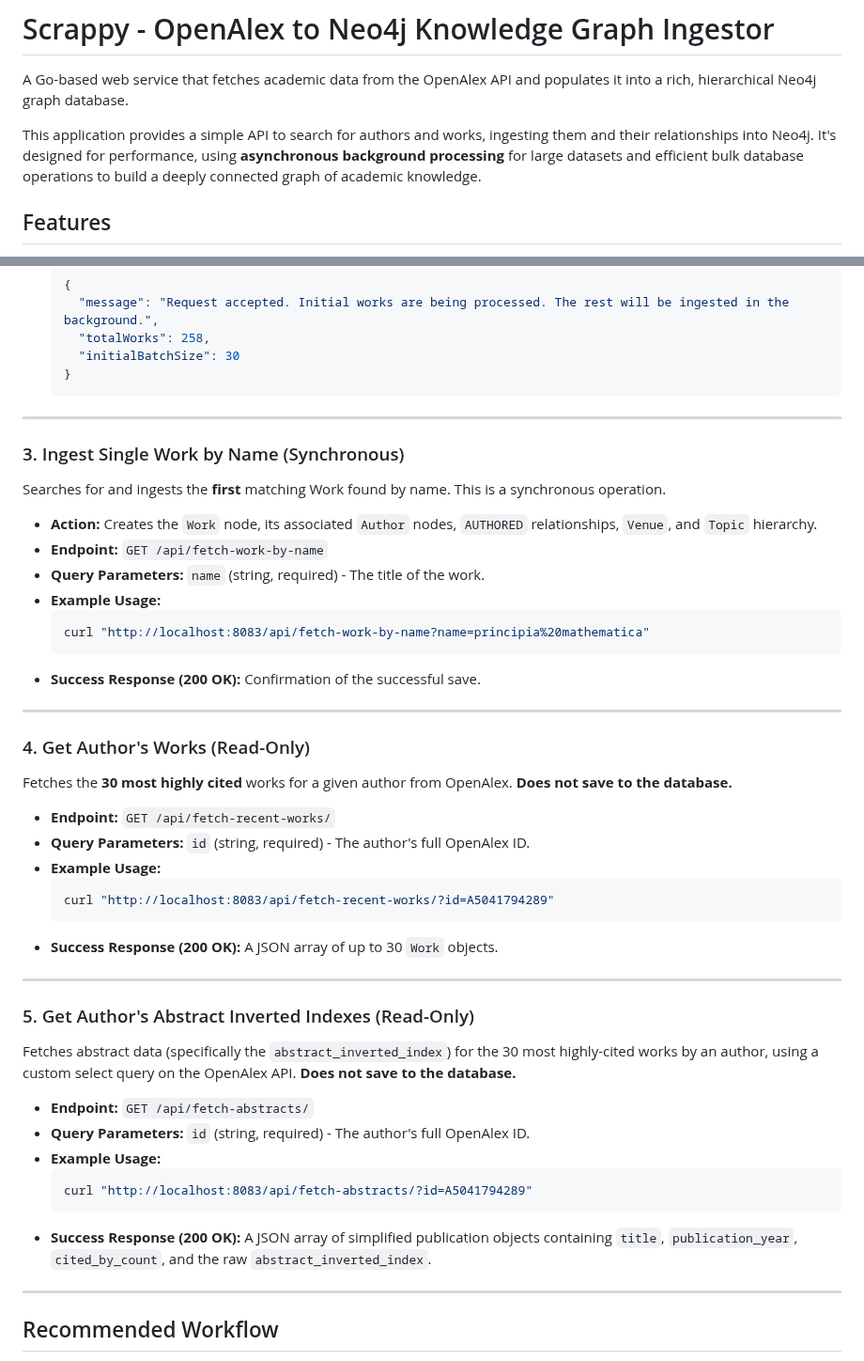
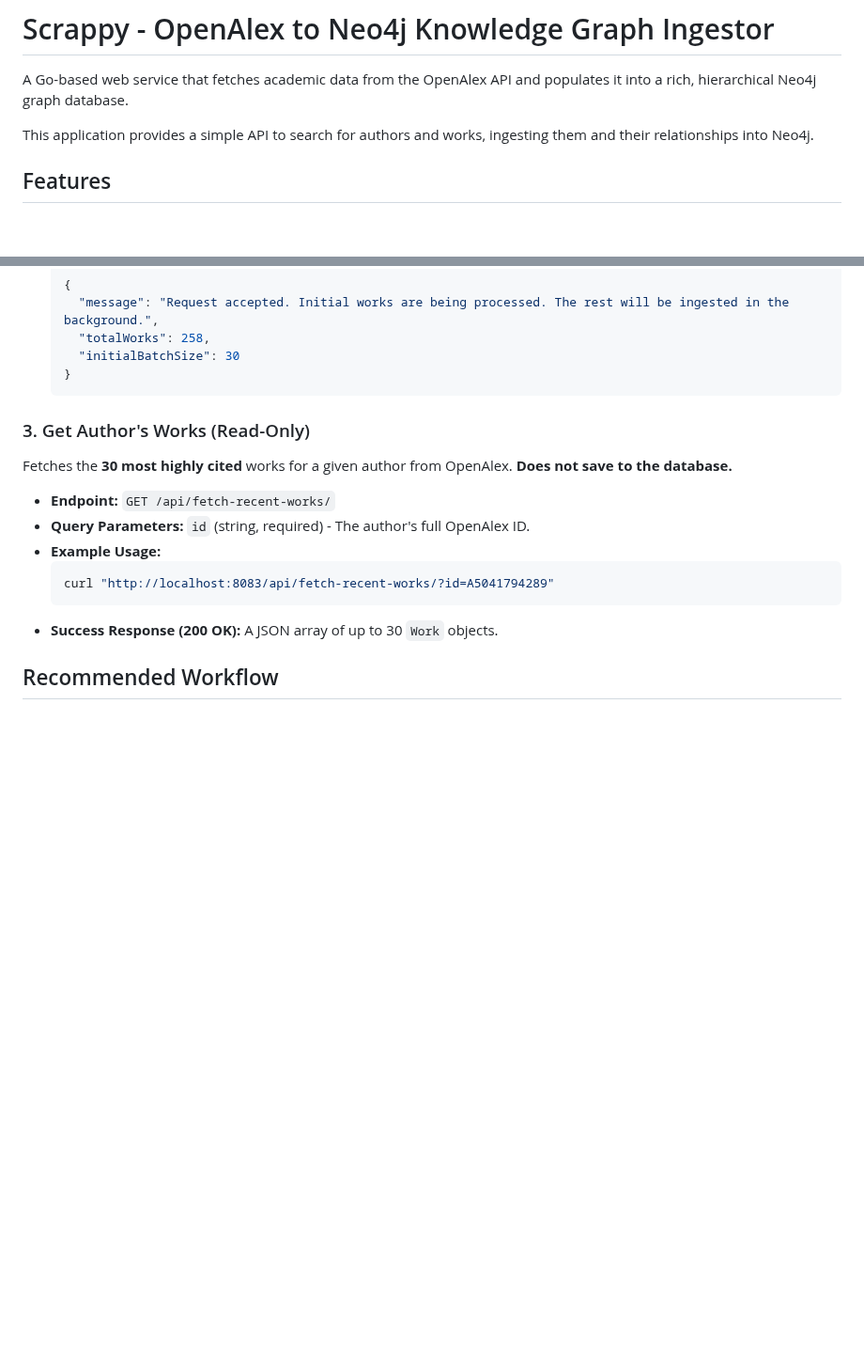
Before and after one commit to Cloudforge2/ScholarSphere, a Markdown page: Scholar-sphere-latest/Scrappy-service/README.md, 2 parts joined by grey strips. Shown at 94% size. GitHub-like rendering; blank space fills up the shorter version.

````diff
--- a/Scholar-sphere-latest/Scrappy-service/README.md
+++ b/Scholar-sphere-latest/Scrappy-service/README.md
@@ -2,7 +2,7 @@
 
 A Go-based web service that fetches academic data from the OpenAlex API and populates it into a rich, hierarchical Neo4j graph database.
 
-This application provides a simple API to search for authors and works, ingesting them and their relationships into Neo4j. It's designed for performance, using **asynchronous background processing** for large datasets and efficient bulk database operations to build a deeply connected graph of academic knowledge.
+This application provides a simple API to search for authors and works, ingesting them and their relationships into Neo4j.
 
 ## Features
 
@@ -105,7 +161,7 @@ Searches for and returns a list of authors matching the name query. This is a re
     }
     ```
 
----
+<!-- ---
 
 ### 3. Ingest Single Work by Name (Synchronous)
 
@@ -120,9 +176,9 @@ Searches for and ingests the **first** matching Work found by name. This is a sy
     ```
 *   **Success Response (200 OK):** Confirmation of the successful save.
 
----
+--- -->
 
-### 4. Get Author's Works (Read-Only)
+### 3. Get Author's Works (Read-Only)
 
 Fetches the **30 most highly cited** works for a given author from OpenAlex. **Does not save to the database.**
 
@@ -134,9 +190,9 @@ Fetches the **30 most highly cited** works for a given author from OpenAlex. **D
     ```
 *   **Success Response (200 OK):** A JSON array of up to 30 `Work` objects.
 
----
 
-### 5. Get Author's Abstract Inverted Indexes (Read-Only)
+
+<!-- ### 5. Get Author's Abstract Inverted Indexes (Read-Only)
 
 Fetches abstract data (specifically the `abstract_inverted_index`) for the 30 most highly-cited works by an author, using a custom select query on the OpenAlex API. **Does not save to the database.**
 
@@ -146,9 +202,9 @@ Fetches abstract data (specifically the `abstract_inverted_index`) for the 30 mo
     ```sh
     curl "http://localhost:8083/api/fetch-abstracts/?id=A5041794289"
     ```
-*   **Success Response (200 OK):** A JSON array of simplified publication objects containing `title`, `publication_year`, `cited_by_count`, and the raw `abstract_inverted_index`.
+*   **Success Response (200 OK):** A JSON array of simplified publication objects containing `title`, `publication_year`, `cited_by_count`, and the raw `abstract_inverted_index`. -->
 
----
+
 
 ## Recommended Workflow
 
````
Also changed, not shown: other parts of Scholar-sphere-latest/Scrappy-service/README.md (+62 -6 lines), Scholar-sphere-latest/readme.md (+66 -57 lines).
